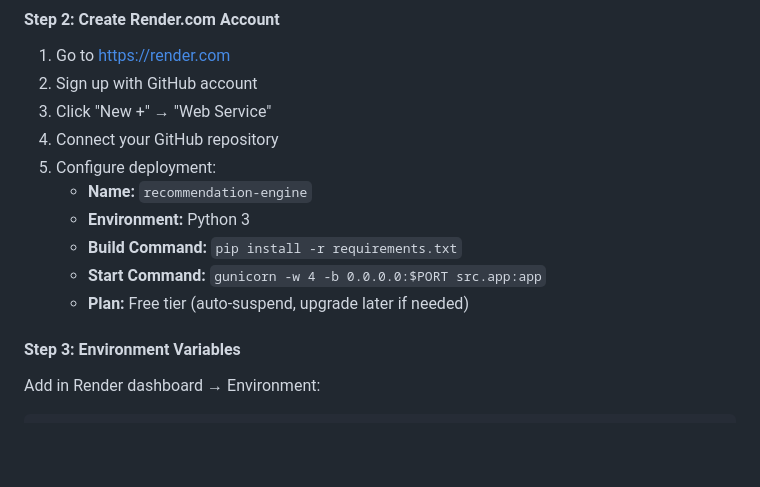
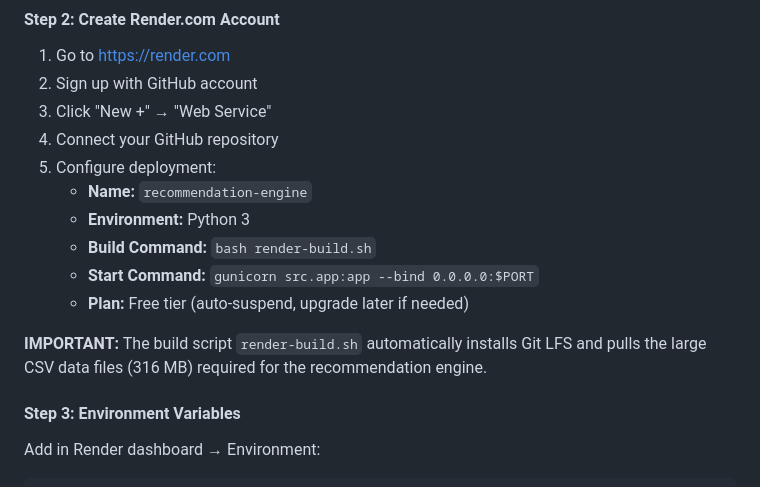
Before and after one commit to HarshithPulijala/AI-Ecommerce-Recommendation, a Markdown page: DEPLOYMENT.md, the part around the change. Rendered like a GitHub page; blank space fills up the shorter version.

Commit message:
Update deployment docs with Git LFS build instructions

```diff
--- a/DEPLOYMENT.md
+++ b/DEPLOYMENT.md
@@ -54,9 +54,11 @@ http://localhost:5000/
 5. Configure deployment:
    - **Name:** `recommendation-engine`
    - **Environment:** Python 3
-   - **Build Command:** `pip install -r requirements.txt`
-   - **Start Command:** `gunicorn -w 4 -b 0.0.0.0:$PORT src.app:app`
+   - **Build Command:** `bash render-build.sh`
+   - **Start Command:** `gunicorn src.app:app --bind 0.0.0.0:$PORT`
    - **Plan:** Free tier (auto-suspend, upgrade later if needed)
+
+**IMPORTANT:** The build script `render-build.sh` automatically installs Git LFS and pulls the large CSV data files (316 MB) required for the recommendation engine.
 
 #### Step 3: Environment Variables
 Add in Render dashboard → Environment:
```
